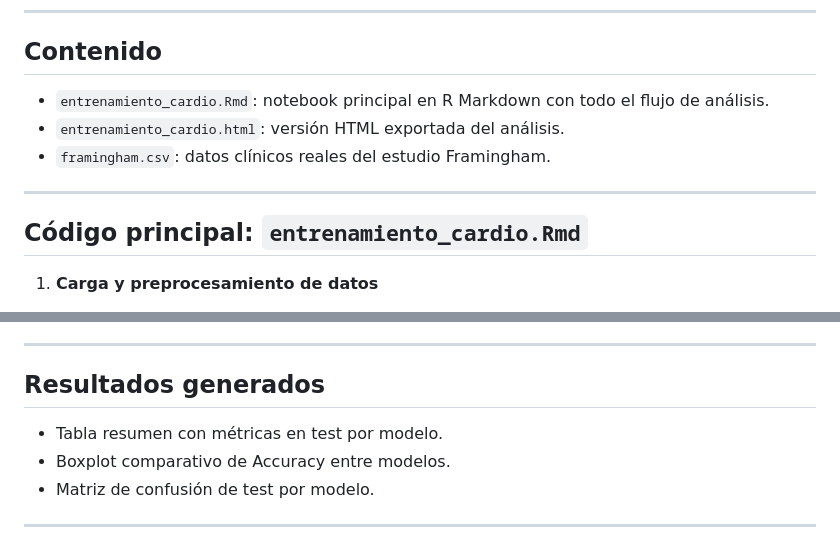
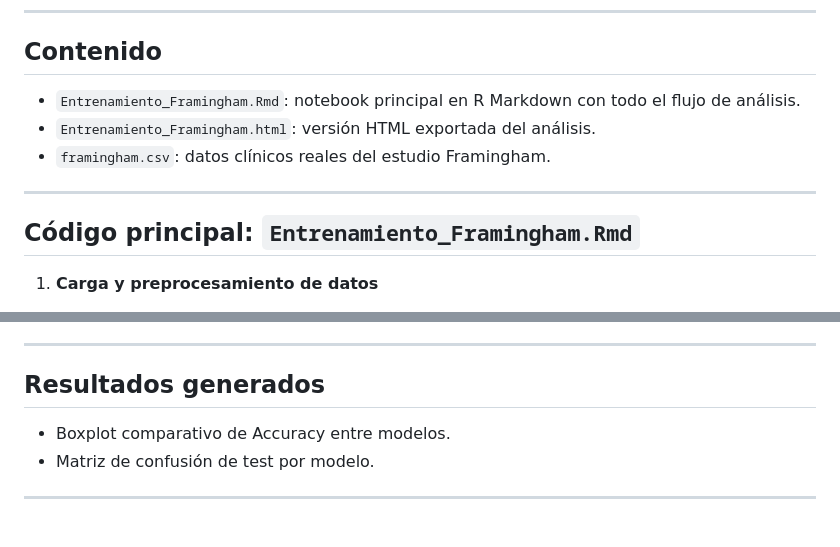
Before and after one commit to Jaime11Cs/TFM, a Markdown page: 1_Experimentos_Cardio/README.md, 2 parts joined by grey strips. Drawn GitHub-style.

```diff
--- a/1_Experimentos_Cardio/README.md
+++ b/1_Experimentos_Cardio/README.md
@@ -14,13 +14,13 @@ Esta carpeta contiene los experimentos realizados con datos clínicos del estudi
 
 ## Contenido
 
-- `entrenamiento_cardio.Rmd`: notebook principal en R Markdown con todo el flujo de análisis.
-- `entrenamiento_cardio.html`: versión HTML exportada del análisis.
+- `Entrenamiento_Framingham.Rmd`: notebook principal en R Markdown con todo el flujo de análisis.
+- `Entrenamiento_Framingham.html`: versión HTML exportada del análisis.
 - `framingham.csv`: datos clínicos reales del estudio Framingham.
 
 ---
 
-## Código principal: `entrenamiento_cardio.Rmd`
+## Código principal: `Entrenamiento_Framingham.Rmd`
 
 1. **Carga y preprocesamiento de datos**
    - Imputación de valores ausentes.
@@ -74,7 +74,6 @@ El fichero `framingham.csv` contiene variables clínicas con las siguientes agru
 
 ## Resultados generados
 
-- Tabla resumen con métricas en test por modelo.
 - Boxplot comparativo de Accuracy entre modelos.
 - Matriz de confusión de test por modelo.
 
```
